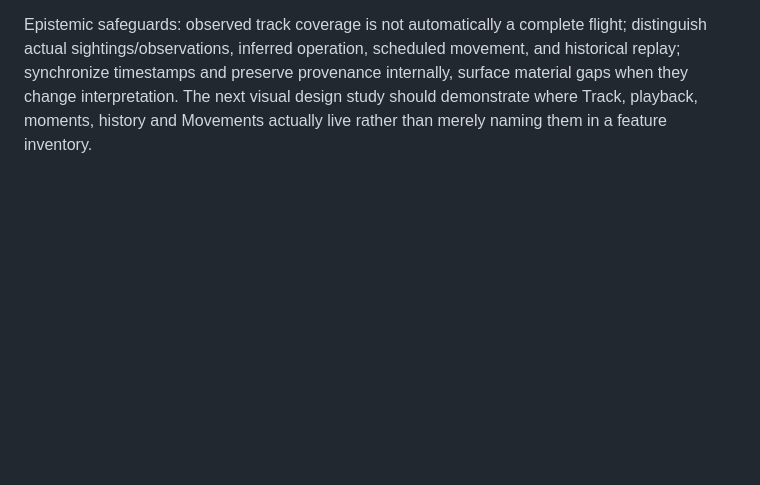
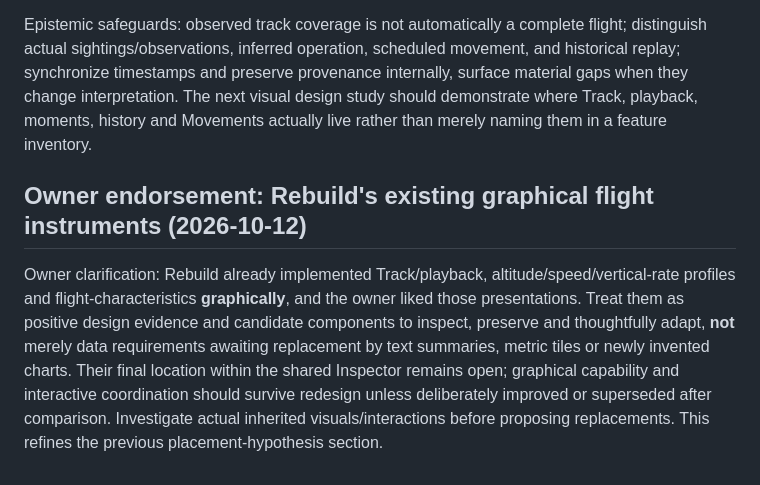
Before and after one commit to brenton-collab/doaa-calibration, a Markdown page: docs/rebuild/EXPERIENCE_V2.md, the part around the change. GitHub-like rendering; blank space fills up the shorter version.

Commit message:
docs(rebuild): retain endorsed graphical track and flight-profile treatments [skip ci]

```diff
--- a/docs/rebuild/EXPERIENCE_V2.md
+++ b/docs/rebuild/EXPERIENCE_V2.md
@@ -135,3 +135,8 @@ The owner values the previous Rebuild's **Track** experience, including playback
 Design hypotheses to test visually: treat track/playback as a substantial interactive subject-specific instrument in aircraft/flight investigation; coordinate time/position with altitude, speed, vertical-rate profiles and meaningful moments; use phase indicators contextually rather than as obligatory chrome; let past flights, observed tracks and historical observations be explored from the subjects they concern rather than requiring a standalone History view; keep Movements prominent in airport/BOARD exploration and link movements to relevant flights and airframes. These are **placement hypotheses, not decisions**. The relational Inspector must retain a familiar hero → overview → interactive instrument → granular evidence rhythm, adapted to subject.
 
 Epistemic safeguards: observed track coverage is not automatically a complete flight; distinguish actual sightings/observations, inferred operation, scheduled movement, and historical replay; synchronize timestamps and preserve provenance internally, surface material gaps when they change interpretation. The next visual design study should demonstrate where Track, playback, moments, history and Movements actually live rather than merely naming them in a feature inventory.
+
+
+## Owner endorsement: Rebuild's existing graphical flight instruments (2026-10-12)
+
+Owner clarification: Rebuild already implemented Track/playback, altitude/speed/vertical-rate profiles and flight-characteristics **graphically**, and the owner liked those presentations. Treat them as positive design evidence and candidate components to inspect, preserve and thoughtfully adapt, **not** merely data requirements awaiting replacement by text summaries, metric tiles or newly invented charts. Their final location within the shared Inspector remains open; graphical capability and interactive coordination should survive redesign unless deliberately improved or superseded after comparison. Investigate actual inherited visuals/interactions before proposing replacements. This refines the previous placement-hypothesis section.
```
